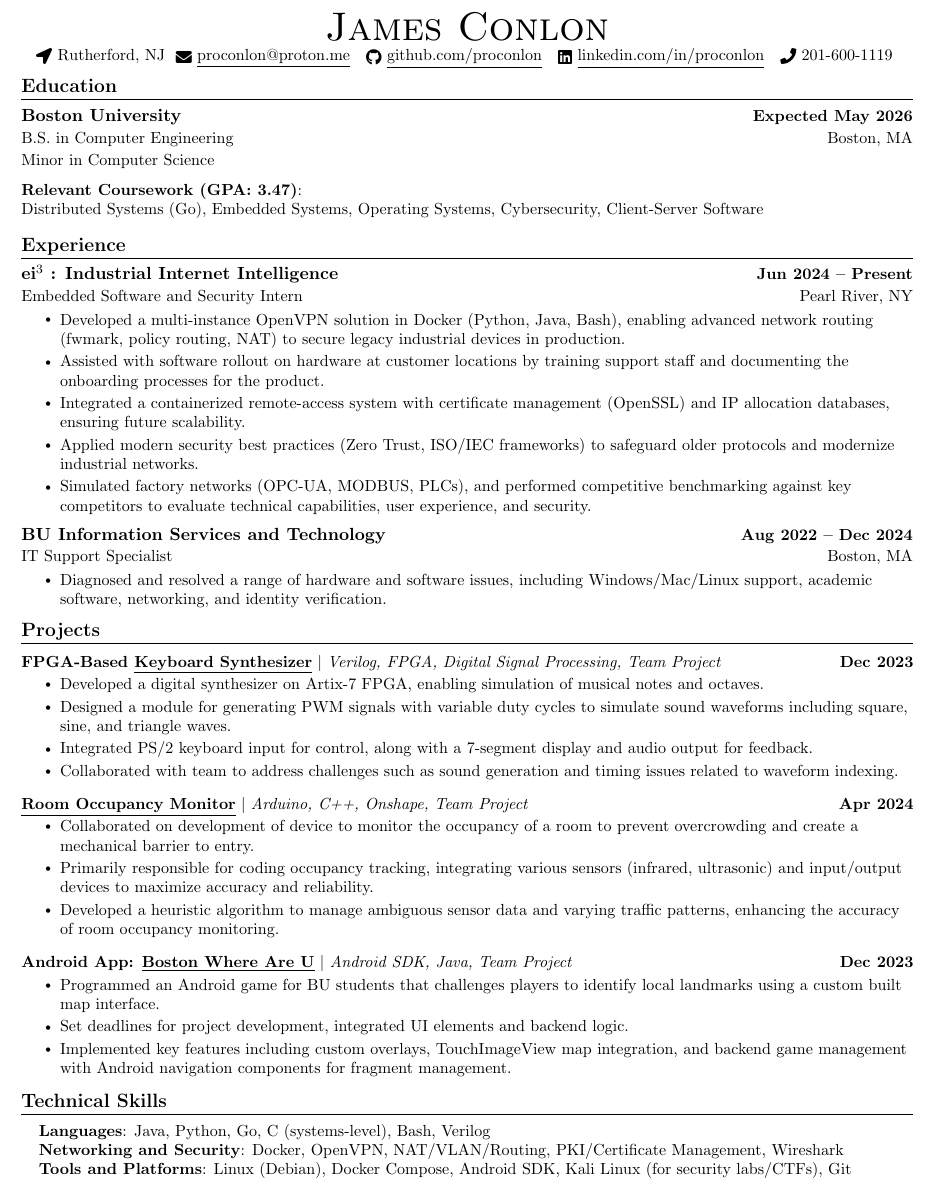
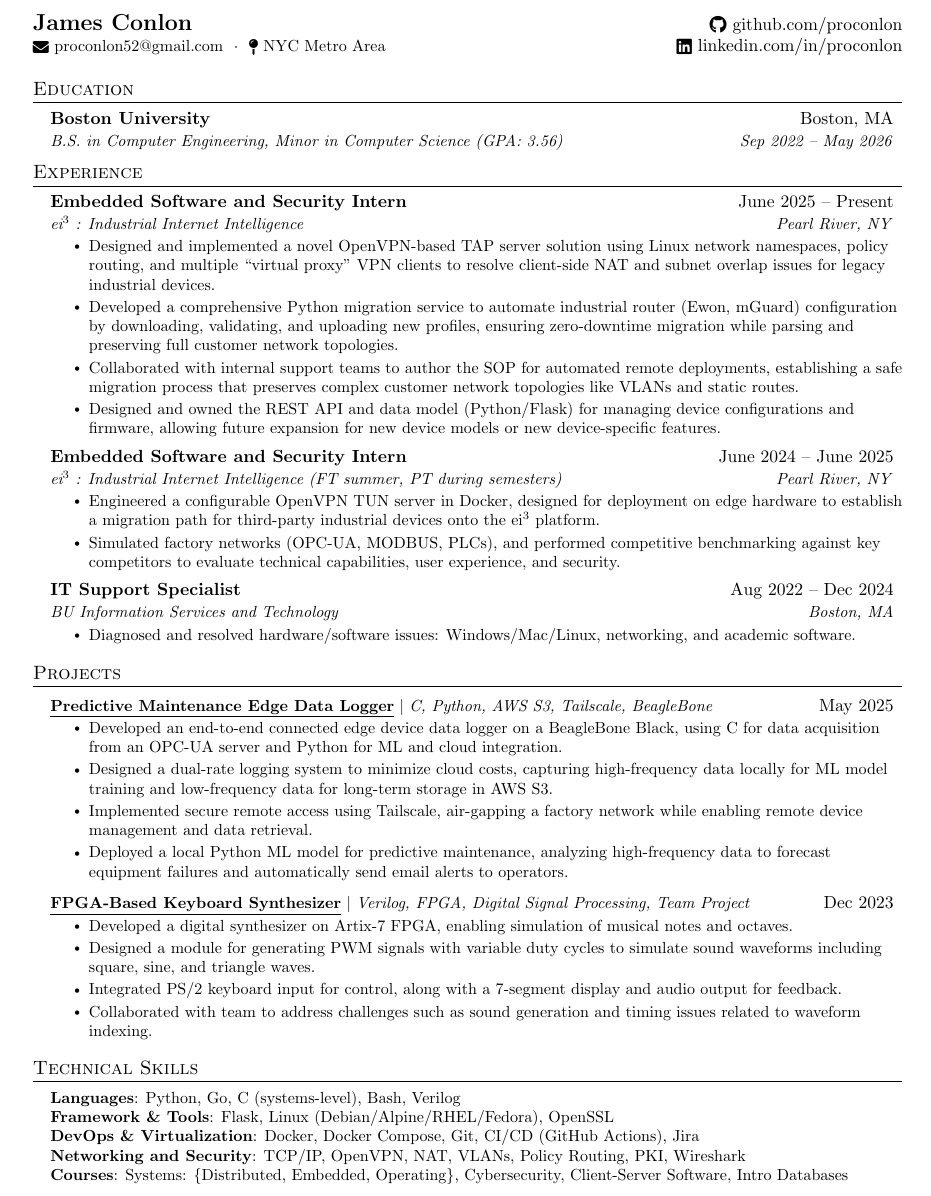
Before and after one commit to proconlon/resume, a LaTeX document (main.tex): part of the page, cut so that both start at the same text. Compiled offline with pdfLaTeX.

Commit message:
update ei3 II

```diff
--- a/main.tex
+++ b/main.tex
@@ -19,9 +19,6 @@
 \usepackage[english]{babel}
 \usepackage{tabularx}
 \usepackage{fontawesome5}
-\usepackage{multicol}
-\setlength{\multicolsep}{-3.0pt}
-\setlength{\columnsep}{-1pt}
 \input{glyphtounicode}
 
 
@@ -44,11 +41,11 @@
 \renewcommand{\footrulewidth}{0pt}
 
 % Adjust margins
-\addtolength{\oddsidemargin}{-0.6in}
+\addtolength{\oddsidemargin}{-0.5in}
 \addtolength{\evensidemargin}{-0.5in}
-\addtolength{\textwidth}{1.19in}
-\addtolength{\topmargin}{-.7in}
-\addtolength{\textheight}{1.4in}
+\addtolength{\textwidth}{1in}
+\addtolength{\topmargin}{-.5in}
+\addtolength{\textheight}{1.0in}
 
 \urlstyle{same}
 
@@ -58,7 +55,7 @@
 
 % Sections formatting
 \titleformat{\section}{
-  \vspace{-4pt}\scshape\raggedright\large\bfseries
+  \vspace{-4pt}\scshape\raggedright\large
 }{}{0em}{}[\color{black}\titlerule \vspace{-5pt}]
 
 % Ensure that generate pdf is machine readable/ATS parsable
@@ -130,118 +108,140 @@
 \begin{document}
 
 %----------HEADING----------
+% \begin{tabular*}{\textwidth}{l@{\extracolsep{\fill}}r}
+%   \textbf{\href{http://sourabhbajaj.com/}{\Large Sourabh Bajaj}} & Email : \href{mailto:sourabh@sourabhbajaj.com}{sourabh@sourabhbajaj.com}\\
+%   \href{http://sourabhbajaj.com/}{http://www.sourabhbajaj.com} & Mobile : +1-123-456-7890 \\
+% \end{tabular*}
 
-\begin{center}
-    {\Huge \scshape James Conlon}\\    \vspace{1pt}
+
+\begin{tabular*}{\textwidth}{l@{\extracolsep{\fill}}r}
+  \href{https://linkedin.com/in/proconlon/}{\textbf{\Large James Conlon}} &
+  \href{https://github.com/proconlon}{\raisebox{-0.1\height}\faGithub\ github.com/proconlon} \\
+
   \small
-    \raisebox{-0.1\height}\faLocationArrow\ Rutherford, NJ~
-    \href{mailto:proconlon@proton.me}{\raisebox{-0.2\height}\faEnvelope\  \underline{proconlon@proton.me}} ~
-    \href{https://github.com/proconlon}{\raisebox{-0.2\height}\faGithub\ \underline{github.com/proconlon}} ~
-    \href{https://linkedin.com/in/proconlon/}{\raisebox{-0.2\height}\faLinkedin\ \underline{linkedin.com/in/proconlon}} ~
-    \raisebox{-0.1\height}\faPhone\ 201-600-1119
-    \vspace{-8pt}
-\end{center}
+  \href{mailto:proconlon52@gmail.com}{\raisebox{-0.1\height}\faEnvelope\ proconlon52@gmail.com}
+  ~$\cdot$~
+  \raisebox{-0.1\height}\faMapPin\ NYC Metro Area
+  &
+  \href{https://linkedin.com/in/proconlon/}{\raisebox{-0.1\height}\faLinkedin\ linkedin.com/in/proconlon} \\
+\end{tabular*}
+
+% \begin{center}
+%     {\Huge \scshape James Conlon} \\
+%     \vspace{1pt}
+%     \small
+%     \raisebox{-0.1\height}\faLocationArrow\ NYC Metro Area~
+%     \href{https://github.com/proconlon}{\raisebox{-0.2\height}\faGithub\ {github.com/proconlon}}~
+%     \href{https://linkedin.com/in/proconlon/}{\raisebox{-0.2\height}\faLinkedin\ {linkedin.com/in/proconlon}}~
+%     \href{mailto:proconlon52@gmail.com}{\raisebox{-0.2\height}\faEnvelope\  {proconlon52@gmail.com}}~
+%     \vspace{-8pt}
+% \end{center}
 
 
 %-----------EDUCATION-----------
 \section{Education}
   \resumeSubHeadingListStart
-    \resumeEducationSubheading
-      {Boston University}{Expected May 2026}
-      {B.S. in Computer Engineering}{Boston, MA}
-      {Minor in Computer Science}
-
-    \item[]
-      \small \textbf{Relevant Coursework (GPA: 3.47)}: \\
-      \small Distributed Systems (Go), Embedded Systems, Operating Systems, Cybersecurity, Client-Server Software
+    \resumeSubheading
+      {Boston University}{Boston, MA}
+      {B.S. in Computer Engineering, Minor in Computer Science (GPA: 3.56)}{Sep 2022 -- May 2026}
   \resumeSubHeadingListEnd
 
-\vspace{-16pt}
-
-%  %------RELEVANT COURSEWORK-------
-% \section{Relevant Coursework}
-%     %\resumeSubHeadingListStart
-%         \begin{multicols}{4}
-%             %\begin{itemize}[itemsep=-5pt, parsep=3pt]
-%             \begin{itemize}[itemsep=-5pt, leftmargin=0.15in, parsep=3pt]
-%                 \item\small Cybersecurity
-%                 \item Operating Systems
-%                 \item Distributed Systems
-%                 \item Applied Algorithms
-%                 \item Embedded Systems
-%                 \item Computer Networking
-%                 \item Client-Server~Software
-%                 \item Software~Design~(C\#/.NET)
-%                 %\item Computer Organization
-%                 %\item Probability, Statistics \& Data Science
-%                % \item[]\emph{* Fall 2024}
-%             \end{itemize}
-%         \end{multicols}
-%         \vspace*{2.0\multicolsep}
-%     %\resumeSubHeadingListEnd
 
 %-----------EXPERIENCE-----------
 \section{Experience}
   \resumeSubHeadingListStart
 
     \resumeSubheading
-    {ei$^3$ : Industrial Internet Intelligence}{Jun 2024 -- Present}
-    {Embedded Software and Security Intern}{Pearl River, NY}
+      {Embedded Software and Security Intern}{June 2025 -- Present}
+      {ei$^3$ : Industrial Internet Intelligence}{Pearl River, NY}
       \resumeItemListStart
-
-        \resumeItem{Developed a multi-instance OpenVPN solution in Docker (Python, Java, Bash), enabling advanced network routing (fwmark, policy routing, NAT) to secure legacy industrial devices in production.}
-        \resumeItem{Assisted with software rollout on hardware at customer locations by training support staff and documenting the onboarding processes for the product.}
-        \resumeItem{Integrated a containerized remote-access system with certificate management (OpenSSL) and IP allocation databases, ensuring future scalability.}
-        \resumeItem{Applied modern security best practices (Zero Trust, ISO/IEC frameworks) to safeguard older protocols and modernize industrial networks.}
-        \resumeItem{Simulated factory networks (OPC-UA, MODBUS, PLCs), and performed competitive benchmarking against key competitors to evaluate technical capabilities, user experience, and security.}
-
+        \resumeItem{Designed and implemented a novel OpenVPN-based TAP server solution using Linux network namespaces, policy routing, and multiple ``virtual proxy'' VPN clients to resolve client-side NAT and subnet overlap issues for legacy industrial devices.}
+        \resumeItem{Developed a comprehensive Python migration service to automate industrial router (Ewon, mGuard) configuration by downloading, validating, and uploading new profiles, ensuring zero-downtime migration while parsing and preserving full customer network topologies.}
+        \resumeItem{Collaborated with internal support teams to author the SOP for automated remote deployments, establishing a safe migration process that preserves complex customer network topologies like VLANs and static routes.}
+        \resumeItem{Designed and owned the REST API and data model (Python/Flask) for managing device configurations and firmware, allowing future expansion for new device models or new device-specific features.}
     \resumeItemListEnd
 
+    \resumeSubheading
+      {Embedded Software and Security Intern}{June 2024 -- June 2025}
+      {ei$^3$ : Industrial Internet Intelligence \normalfont\small{\textit{(FT summer, PT during semesters)}}}{Pearl River, NY}
+      \resumeItemListStart
+        \resumeItem{Engineered a configurable OpenVPN TUN server in Docker, designed for deployment on edge hardware to establish a migration path for third-party industrial devices onto the ei$^3$ platform.}
+        % \resumeItem{Developed a multi-instance OpenVPN solution in Docker (Python, Bash), enabling advanced network routing (fwmark, policy routing, NAT) to secure legacy industrial devices in production.}
+        % \resumeItem{Assisted with software rollout on hardware at customer locations by training support staff and documenting the onboarding processes for the product.}
+        % \resumeItem{Integrated a containerized remote-access system with certificate management (OpenSSL) and IP allocation databases, ensuring future scalability.}
+        % \resumeItem{Applied modern security best practices (Zero Trust, ISO/IEC frameworks) to safeguard older protocols and modernize industrial networks.}
+        \resumeItem{Simulated factory networks (OPC-UA, MODBUS, PLCs), and performed competitive benchmarking against key competitors to evaluate technical capabilities, user experience, and security.}
+      \resumeItemListEnd
+
+% -----------Multiple Positions Heading-----------
+%    \resumeSubSubheading
+%     {Software Engineer I}{Oct 2014 - Sep 2016}
+%     \resumeItemListStart
+%        \resumeItem{Apache Beam}
+%          {Apache Beam is a unified model for defining both batch and streaming data-parallel processing pipelines}
+%     \resumeItemListEnd
+%    \resumeSubHeadingListEnd
+%-------------------------------------------
 
     \resumeSubheading
-      {BU Information Services and Technology}{Aug 2022 -- Dec 2024}
-      {IT Support Specialist}{Boston, MA}
+      {IT Support Specialist}{Aug 2022 -- Dec 2024}
+      {BU Information Services and Technology}{Boston, MA}
       \resumeItemListStart
-        \resumeItem{Diagnosed and resolved a range of hardware and software issues, including Windows/Mac/Linux support, academic software, networking, and identity verification.}
+        \resumeItem{Diagnosed and resolved hardware/software issues: Windows/Mac/Linux, networking, and academic software.}
     \resumeItemListEnd
 
   \resumeSubHeadingListEnd
-\vspace{-16pt}
+
 
 %-----------PROJECTS-----------
+% \section{Projects}
+%     \resumeSubHeadingListStart
+%       \resumeProjectHeading
+%           {\textbf{Gitlytics} $|$ \emph{Python, Flask, React, PostgreSQL, Docker}}{June 2020 -- Present}
+%           \resumeItemListStart
+%             \resumeItem{Developed a full-stack web application using with Flask serving a REST API with React as the frontend}
+%             \resumeItem{Implemented GitHub OAuth to get data from user’s repositories}
+%             \resumeItem{Visualized GitHub data to show collaboration}
+%             \resumeItem{Used Celery and Redis for asynchronous tasks}
+%           \resumeItemListEnd
+%       \resumeProjectHeading
+%           {\textbf{Simple Paintball} $|$ \emph{Spigot API, Java, Maven, TravisCI, Git}}{May 2018 -- May 2020}
+%           \resumeItemListStart
+%             \resumeItem{Developed a Minecraft server plugin to entertain kids during free time for a previous job}
+%             \resumeItem{Published plugin to websites gaining 2K+ downloads and an average 4.5/5-star review}
+%             \resumeItem{Implemented continuous delivery using TravisCI to build the plugin upon new a release}
+%             \resumeItem{Collaborated with Minecraft server administrators to suggest features and get feedback about the plugin}
+%           \resumeItemListEnd
+%     \resumeSubHeadingListEnd
+
 \section{Projects}
-    \vspace{-5pt}
     \resumeSubHeadingListStart
+
     \resumeProjectHeading
-        {\textbf{FPGA-Based \underline{\href{https://github.com/proconlon/fpga-synth}{Keyboard Synthesizer}}} $|$ \emph{Verilog, FPGA, Digital Signal Processing, Team Project}}{Dec 2023}
+      {\textbf{\underline{\href{https://github.com/proconlon/pm-edge-data-logger}{Predictive Maintenance Edge Data Logger}}} $|$ \emph{C, Python, AWS S3, Tailscale, BeagleBone}}{May 2025}
+      \resumeItemListStart
+        \resumeItem{Developed an end-to-end connected edge device data logger on a BeagleBone Black, using C for data acquisition from an OPC-UA server and Python for ML and cloud integration.}
+        \resumeItem{Designed a dual-rate logging system to minimize cloud costs, capturing high-frequency data locally for ML model training and low-frequency data for long-term storage in AWS S3.}
+        \resumeItem{Implemented secure remote access using Tailscale, air-gapping a factory network while enabling remote device management and data retrieval.}
+        \resumeItem{Deployed a local Python ML model for predictive maintenance, analyzing high-frequency data to forecast equipment failures and automatically send email alerts to operators.}
+      \resumeItemListEnd
+
+      \resumeProjectHeading
+        {\textbf{\underline{\href{https://github.com/proconlon/fpga-synth}{FPGA-Based Keyboard Synthesizer}}} $|$ \emph{Verilog, FPGA, Digital Signal Processing, Team Project}}{Dec 2023}
         \resumeItemListStart
           \resumeItem{Developed a digital synthesizer on Artix-7 FPGA, enabling simulation of musical notes and octaves.}
           \resumeItem{Designed a module for generating PWM signals with variable duty cycles to simulate sound waveforms including square, sine, and triangle waves.}
           \resumeItem{Integrated PS/2 keyboard input for control, along with a 7-segment display and audio output for feedback.}
           \resumeItem{Collaborated with team to address challenges such as sound generation and timing issues related to waveform indexing.}
         \resumeItemListEnd
-          \vspace{-13pt}
 
-     \resumeProjectHeading
-          {\textbf{\underline{\href{https://github.com/proconlon/RoomOccupancyMonitor}{Room Occupancy Monitor}}} $|$ \emph{Arduino, C++, Onshape, Team Project}}{Apr 2024}
-          \resumeItemListStart
-            \resumeItem{Collaborated on development of device to monitor the occupancy of a room to prevent overcrowding and create a mechanical barrier to entry.}
-            \resumeItem{Primarily responsible for coding occupancy tracking, integrating various sensors (infrared, ultrasonic) and input/output devices to maximize accuracy and reliability.}
-            \resumeItem{Developed a heuristic algorithm to manage ambiguous sensor data and varying traffic patterns, enhancing the accuracy of room occupancy monitoring.}
-          \resumeItemListEnd
-     \vspace{-13pt}
-
-    \resumeProjectHeading
-          {\textbf{Android App: \underline{\href{https://github.com/proconlon/BostonWhereAreU}{Boston Where Are U}}} $|$ \emph{Android SDK, Java, Team Project}}{Dec 2023}
-          \resumeItemListStart
-            \resumeItem{Programmed an Android game for BU students that challenges players to identify local landmarks using a custom built map interface.}
-            \resumeItem{Set deadlines for project development, integrated UI elements and backend logic.}
-            \resumeItem{Implemented key features including custom overlays, TouchImageView map integration, and backend game management with Android navigation components for fragment management.}
-          \resumeItemListEnd
-
-
-       %   \vspace{-13pt}
-
+     % \resumeProjectHeading
+     %      {\textbf{\underline{\href{https://github.com/proconlon/RoomOccupancyMonitor}{Room Occupancy Monitor}}} $|$ \emph{Arduino, C++, Onshape, Team Project}}{Apr 2024}
+     %      \resumeItemListStart
+     %        \resumeItem{Collaborated on development of device to monitor the occupancy of a room to prevent overcrowding and create a mechanical barrier to entry.}
+     %        \resumeItem{Primarily responsible for coding occupancy tracking, integrating various sensors (infrared, ultrasonic) and input/output devices to maximize accuracy and reliability.}
+     %        \resumeItem{Developed a heuristic algorithm to manage ambiguous sensor data and varying traffic patterns, enhancing the accuracy of room occupancy monitoring.}
+     %      \resumeItemListEnd
 
 %    \resumeProjectHeading
 %          {\textbf{Home Automation} $|$ \emph{Python, Networking, IoT, }}{Present}
@@ -251,45 +251,35 @@
 %          \resumeItemListEnd
 %          \vspace{-13pt}
 
-%   \resumeProjectHeading
-%         {\textbf{National Cyber Scholarship} $|$ \emph{Cybersecurity}}{2021}
-%         \resumeItemListStart
-%            \resumeItem{Demonstrated proficiency across various cybersecurity domains such as digital forensics, cryptographic challenges, and both proactive and reactive security strategies.}
-%            \resumeItem{Was top scoring in the CTF competition, demonstrating skill in identifying and exploiting security vulnerabilities, and devising effective countermeasures.}
-%         \resumeItemListEnd
-%         \vspace{-13pt}
-
     \resumeSubHeadingListEnd
-\vspace{-15pt}   % REMOVE the -13 vspace for the last entry and replace with this -15
 
 
+%
 %-----------PROGRAMMING SKILLS-----------
+% \section{Technical Skills}
+%  \begin{itemize}[leftmargin=0.15in, label={}]
+%     \small{\item{
+%      \textbf{Languages}{: Java, Python, C/C++, SQL (Postgres), JavaScript, HTML/CSS, R} \\
+%      \textbf{Frameworks}{: React, Node.js, Flask, JUnit, WordPress, Material-UI, FastAPI} \\
+%      \textbf{Developer Tools}{: Git, Docker, TravisCI, Google Cloud Platform, VS Code, Visual Studio, PyCharm, IntelliJ, Eclipse} \\
+%      \textbf{Libraries}{: pandas, NumPy, Matplotlib}
+%     }}
+%  \end{itemize}
+
 \section{Technical Skills}
  \begin{itemize}[leftmargin=0.15in, label={}]
     \small{\item{
-     \textbf{Languages}{: Java, Python, Go, C (systems-level), Bash, Verilog} \\
-     %\textbf{Framework}{: Spring Boot, React} \\
-     \textbf{Networking and Security}{: Docker, OpenVPN, NAT/VLAN/Routing, PKI/Certificate Management, Wireshark} \\
-     \textbf{Tools and Platforms}{: Linux (Debian), Docker Compose, Android SDK, Kali Linux (for security labs/CTFs), Git} \\
-     %\textbf{Other Skills}{: Virtualization, Containerization, Network Troubleshooting} \\
+     \textbf{Languages}{: Python, Go, C (systems-level), Bash, Verilog} \\
+     \textbf{Framework \& Tools}{: Flask, Linux (Debian/Alpine/RHEL/Fedora), OpenSSL} \\
+     \textbf{DevOps \& Virtualization}{: Docker, Docker Compose, Git, CI/CD (GitHub Actions), Jira} \\
+     \textbf{Networking and Security}{: TCP/IP, OpenVPN, NAT, VLANs, Policy Routing, PKI, Wireshark} \\
+
+     % \textbf{Courses}{: Distributed Systems, Embedded Systems, Operating Systems, Cybersecurity, Client-Server Software, Intro Databases} \\
+     \textbf{Courses}{: {Systems: \{Distributed, Embedded, Operating\}}, Cybersecurity, Client-Server Software, Intro Databases} \\
+
     }}
  \end{itemize}
  \vspace{-16pt}
 
-
-
-
-%-----------INVOLVEMENT---------------
-%\section{Leadership / Extracurricular}
-%    \resumeSubHeadingListStart
-%        \resumeSubheading{Fraternity}{Spring 2020 -- Present}{President}{University Name}
-%            \resumeItemListStart
-%                \resumeItem{Achieved a 4 star fraternity ranking by the Office of Fraternity and Sorority Affairs (highest possible ranking).}
-%                \resumeItem{Managed executive board of 5 members and ran weekly meetings to oversee progress in essential parts of the chapter.}
-%                \resumeItem{Led chapter of 30+ members to work towards goals that improve and promote community service, academics, and unity.}
-%            \resumeItemListEnd
-
-%    \resumeSubHeadingListEnd
-
-
+%-------------------------------------------
 \end{document}
```
Also changed, not shown: README.md, james_resume.pdf, main.tex (33 more changed lines). Lines whose indentation alone changed are shown as unchanged.
